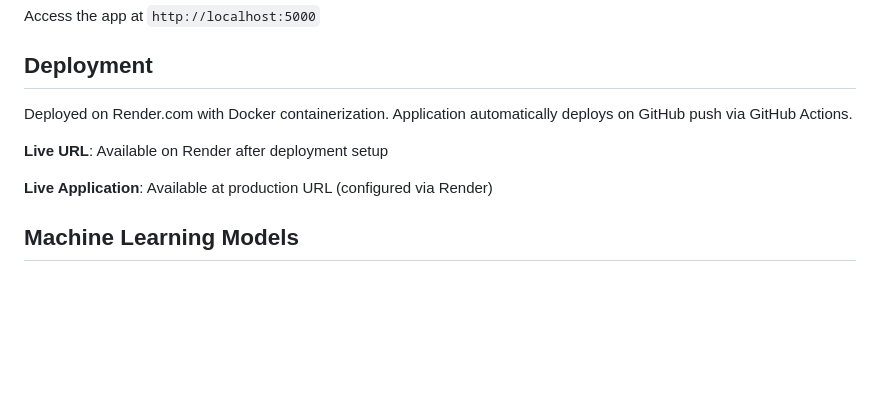
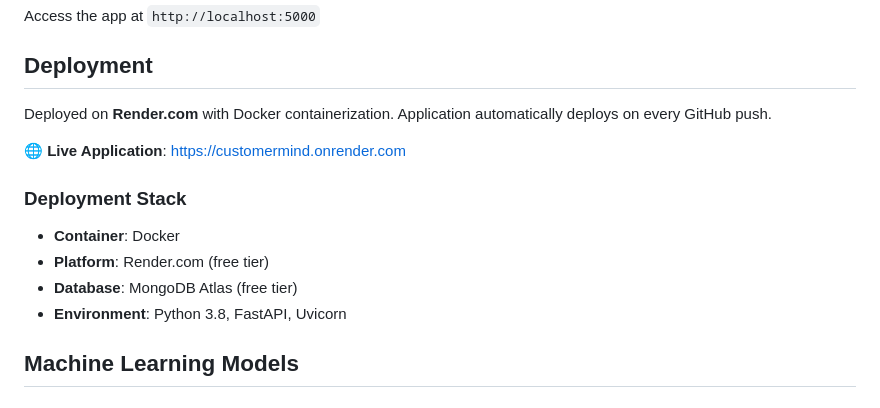
Before and after one commit to AnshuNandi/CustomerMind, a Markdown page: README.md, the part around one of its changes. Rendered like a GitHub page; blank space fills up the shorter version.

Commit message:
Update README with live deployment URL

```diff
--- a/README.md
+++ b/README.md
@@ -78,11 +80,15 @@ Access the app at `http://localhost:5000`
 
 ## Deployment
 
-Deployed on Render.com with Docker containerization. Application automatically deploys on GitHub push via GitHub Actions.
+Deployed on **Render.com** with Docker containerization. Application automatically deploys on every GitHub push.
 
-**Live URL**: Available on Render after deployment setup
+**🌐 Live Application**: [https://customermind.onrender.com](https://customermind.onrender.com)
 
-**Live Application**: Available at production URL (configured via Render)
+### Deployment Stack
+- **Container**: Docker
+- **Platform**: Render.com (free tier)
+- **Database**: MongoDB Atlas (free tier)
+- **Environment**: Python 3.8, FastAPI, Uvicorn
 
 ## Machine Learning Models
 
```
Also changed, not shown: other parts of README.md (+2 -0 lines).
